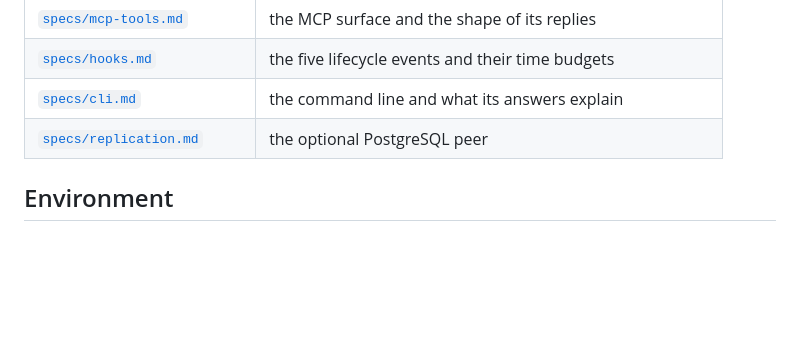
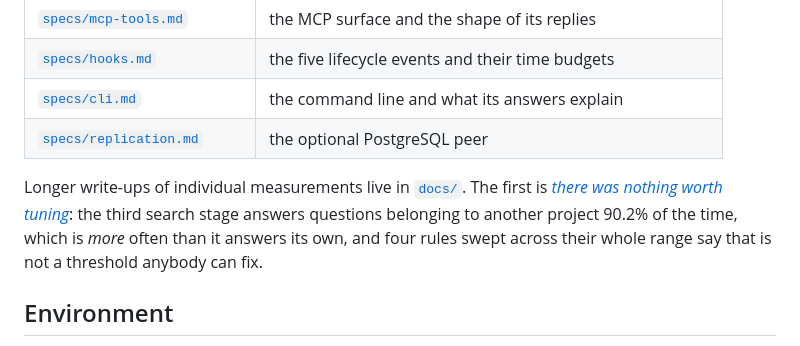
Before and after one commit to asanabrial/leteo, a Markdown page: README.md, the part around the change. Rendered like a GitHub page; blank space fills up the shorter version.

Commit message:
Point the README at the write-ups, since a document nothing links is not published
`docs/nothing-worth-tuning.md` landed in the previous commit with nothing
pointing at it. The Documentation section listed the eight specs and stopped
there, so the only way to that file was knowing it existed.

The line says the finding rather than the filename — that the third search
stage answers another project's questions more often than its own — because a
bare "see docs/" is a link nobody clicks. It sits under the spec table because
that is where a reader who wants more than the guide already is.

`documented_commands` and `repository_guards` pass; no Rust changed.

```diff
--- a/README.md
+++ b/README.md
@@ -365,6 +365,12 @@ This file is the user-facing guide. What the system *guarantees*, and why, is in
 | [`specs/cli.md`](openspec/specs/cli.md) | the command line and what its answers explain |
 | [`specs/replication.md`](openspec/specs/replication.md) | the optional PostgreSQL peer |
 
+Longer write-ups of individual measurements live in [`docs/`](docs/). The first
+is [*there was nothing worth tuning*](docs/nothing-worth-tuning.md): the third
+search stage answers questions belonging to another project 90.2% of the time,
+which is *more* often than it answers its own, and four rules swept across their
+whole range say that is not a threshold anybody can fix.
+
 ## Environment
 
 **None of these has to be set.** This is an inventory of every variable the
```
